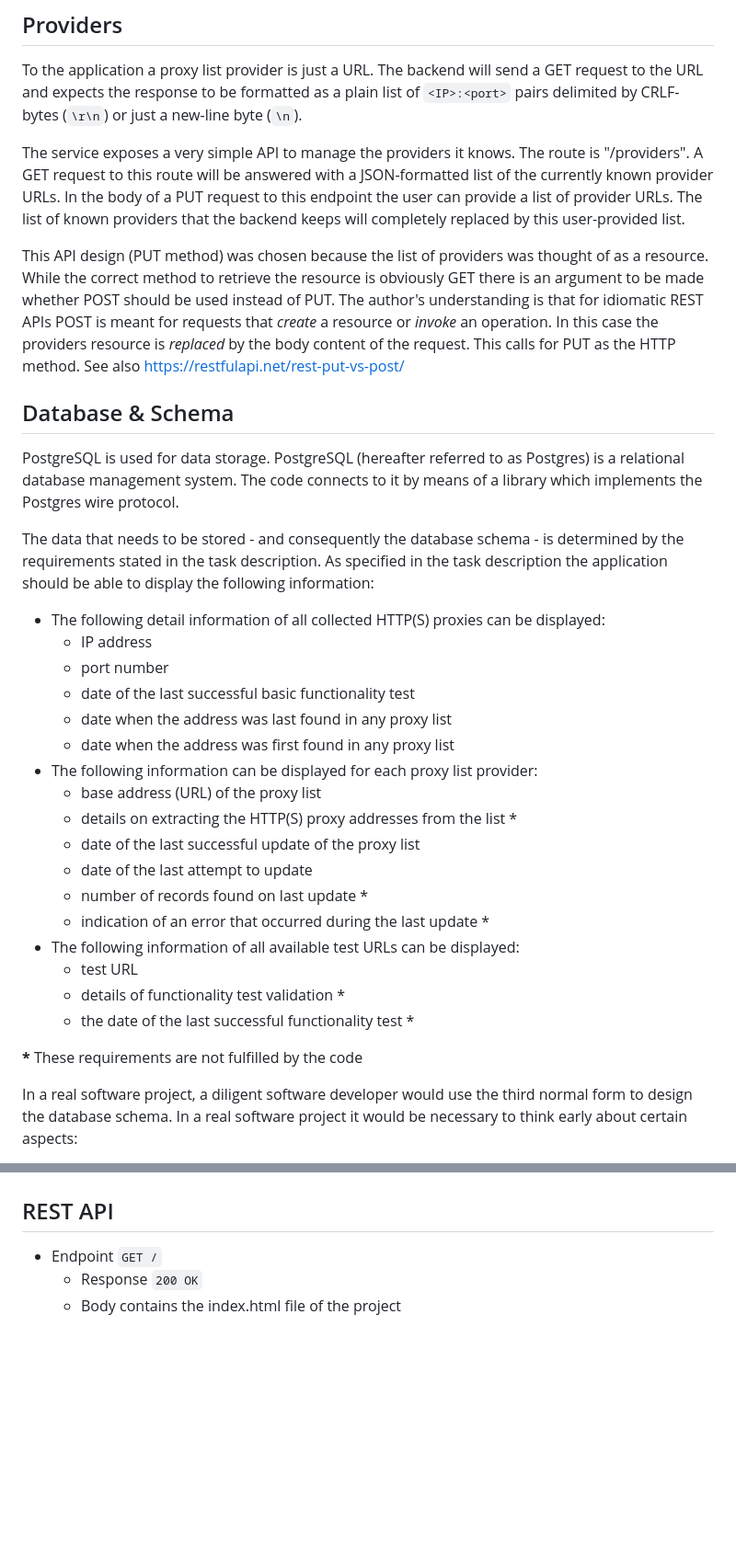
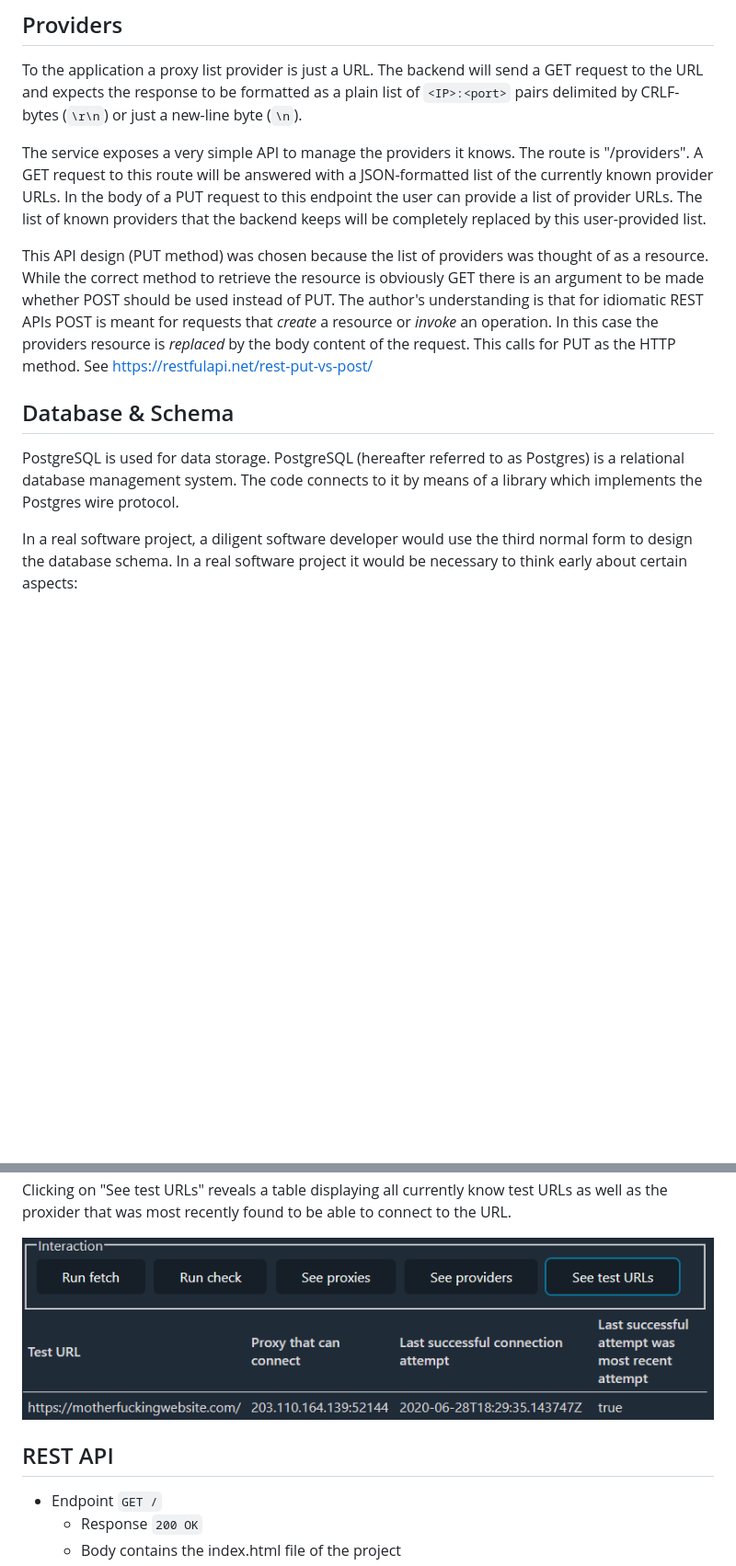
Before and after one commit to pofl/proxymcproxface, a Markdown page: termpaper/termpaper.md, 2 parts joined by grey strips. Shown: that part at 92% size. GitHub-like rendering; pictures changed too: termpaper/testurl-details.png (added); blank space fills up the shorter version.

```diff
--- a/termpaper/termpaper.md
+++ b/termpaper/termpaper.md
@@ -67,7 +67,7 @@ The service exposes a very simple API to manage the providers it knows. The
 route is "/providers". A GET request to this route will be answered with a
 JSON-formatted list of the currently known provider URLs. In the body of a PUT
 request to this endpoint the user can provide a list of provider URLs. The list
-of known providers that the backend keeps will completely replaced by this
+of known providers that the backend keeps will be completely replaced by this
 user-provided list.
 
 This API design (PUT method) was chosen because the list of providers was
@@ -76,7 +76,7 @@ obviously GET there is an argument to be made whether POST should be used
 instead of PUT. The author's understanding is that for idiomatic REST APIs POST
 is meant for requests that _create_ a resource or _invoke_ an operation. In this
 case the providers resource is _replaced_ by the body content of the request.
-This calls for PUT as the HTTP method. See also
+This calls for PUT as the HTTP method. See
 https://restfulapi.net/rest-put-vs-post/
 
 ## Database & Schema
@@ -84,32 +84,6 @@ https://restfulapi.net/rest-put-vs-post/
 PostgreSQL is used for data storage. PostgreSQL (hereafter referred to as
 Postgres) is a relational database management system. The code connects to it by
 means of a library which implements the Postgres wire protocol.
-
-The data that needs to be stored - and consequently the database schema - is
-determined by the requirements stated in the task description. As specified in
-the task description the application should be able to display the following
-information:
-
-- The following detail information of all collected HTTP(S) proxies can be
-  displayed:
-    - IP address
-    - port number
-    - date of the last successful basic functionality test
-    - date when the address was last found in any proxy list
-    - date when the address was first found in any proxy list
-- The following information can be displayed for each proxy list provider:
-    - base address (URL) of the proxy list
-    - details on extracting the HTTP(S) proxy addresses from the list *
-    - date of the last successful update of the proxy list
-    - date of the last attempt to update
-    - number of records found on last update *
-    - indication of an error that occurred during the last update *
-- The following information of all available test URLs can be displayed:
-    - test URL
-    - details of functionality test validation *
-    - the date of the last successful functionality test *
-
-__*__ These requirements are not fulfilled by the code
 
 In a real software project, a diligent software developer would use the third
 normal form to design the database schema. In a real software project it would
@@ -239,5 +255,11 @@ providers as well as a timestamp when the providers was last fetched from.
 
 ![The provider list with details](provider-details.png)
+
+Clicking on "See test URLs" reveals a table displaying all currently know test
+URLs as well as the proxider that was most recently found to be able to connect
+to the URL.
+
+![The test URL list with details](testurl-details.png)
 
 ## REST API
 
```
Also changed, not shown: other parts of termpaper/termpaper.md (+108 -41 lines), termpaper/nothing.png, termpaper/provider-details.png, termpaper/proxy-details.png.
